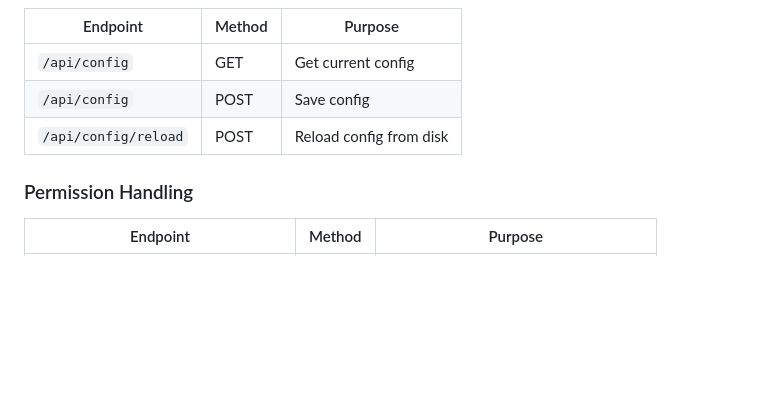
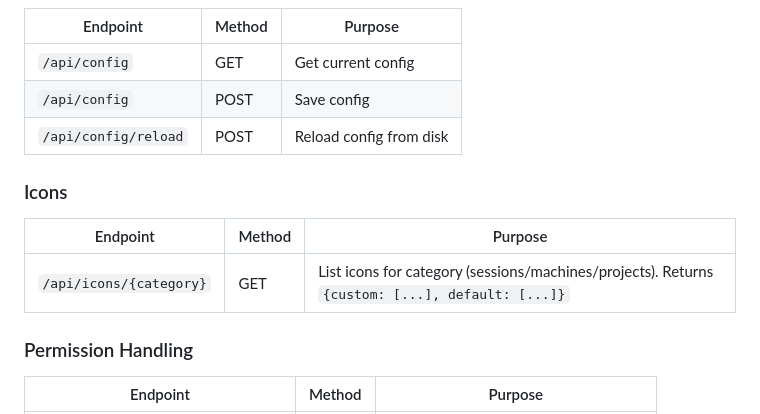
Before and after one commit to dotdevdotdev/agentwire, a Markdown page: docs/PORTAL.md, the part around one of its changes. Rendered like a GitHub page; blank space fills up the shorter version.

```diff
--- a/docs/PORTAL.md
+++ b/docs/PORTAL.md
@@ -289,6 +329,12 @@ uploads:
 | `/api/config` | POST | Save config |
 | `/api/config/reload` | POST | Reload config from disk |
 
+### Icons
+
+| Endpoint | Method | Purpose |
+|----------|--------|---------|
+| `/api/icons/{category}` | GET | List icons for category (sessions/machines/projects). Returns `{custom: [...], default: [...]}` |
+
 ### Permission Handling
 
 | Endpoint | Method | Purpose |
```
Also changed, not shown: other parts of docs/PORTAL.md (+40 -0 lines).
